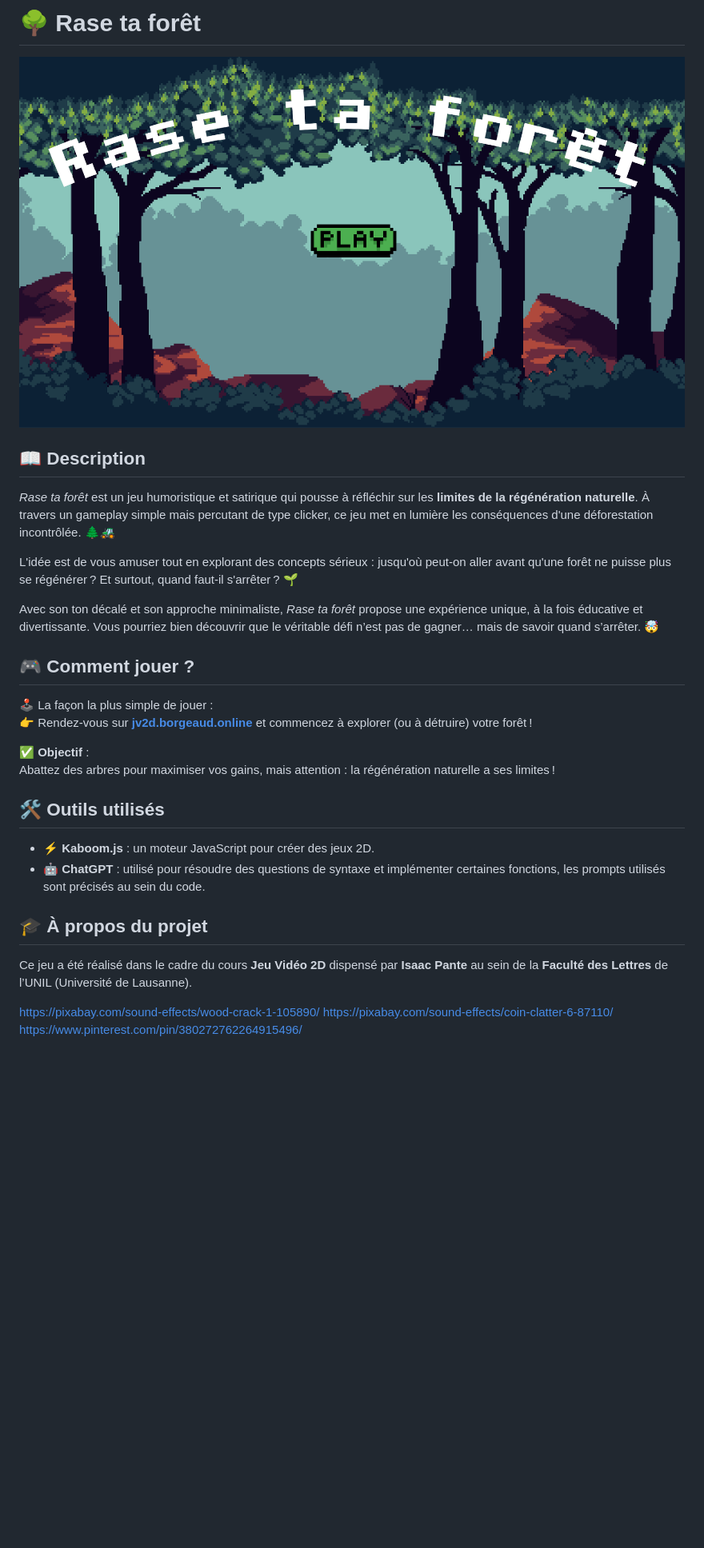
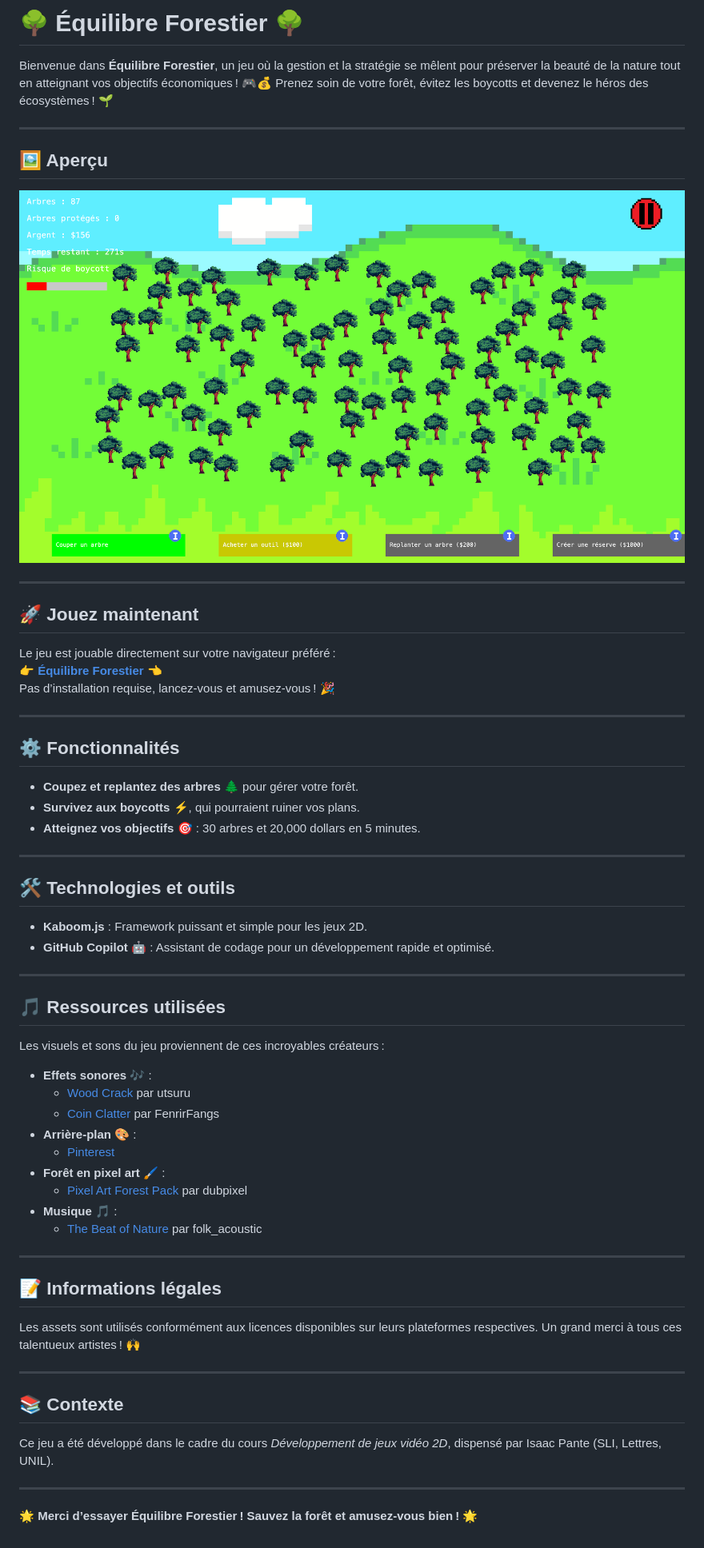
Before and after one commit to matBorgeaud/equilibre_forestier, a Markdown page: README.md, the part around the change. Shown: that part at 80% size. Rendered like a GitHub page; pictures changed too: assets/illustration.png; blank space fills up the shorter version.

Commit message:
fini

```diff
--- a/README.md
+++ b/README.md
@@ -1,28 +1,55 @@
-# 🌳 **Rase ta forêt**
+# 🌳 Équilibre Forestier 🌳
+Bienvenue dans **Équilibre Forestier**, un jeu où la gestion et la stratégie se mêlent pour préserver la beauté de la nature tout en atteignant vos objectifs économiques ! 🎮💰 Prenez soin de votre forêt, évitez les boycotts et devenez le héros des écosystèmes ! 🌱
 
-![illustration](assets/illustration.png)
+---
 
-## 📖 **Description**
-*Rase ta forêt* est un jeu humoristique et satirique qui pousse à réfléchir sur les **limites de la régénération naturelle**. À travers un gameplay simple mais percutant de type clicker, ce jeu met en lumière les conséquences d'une déforestation incontrôlée. 🌲🚜
+## 🖼️ Aperçu
+![Illustration du jeu](assets/illustration.png)
 
-L'idée est de vous amuser tout en explorant des concepts sérieux : jusqu'où peut-on aller avant qu'une forêt ne puisse plus se régénérer ? Et surtout, quand faut-il s'arrêter ? 🌱
+---
 
-Avec son ton décalé et son approche minimaliste, *Rase ta forêt* propose une expérience unique, à la fois éducative et divertissante. Vous pourriez bien découvrir que le véritable défi n’est pas de gagner… mais de savoir quand s’arrêter. 🤯
+## 🚀 Jouez maintenant
+Le jeu est jouable directement sur votre navigateur préféré :
+👉 [**Équilibre Forestier**](https://jv2d.borgeaud.online) 👈
+Pas d’installation requise, lancez-vous et amusez-vous ! 🎉
 
-## 🎮 **Comment jouer ?**
-🕹️ La façon la plus simple de jouer :
-👉 Rendez-vous sur **[jv2d.borgeaud.online](https://jv2d.borgeaud.online/)** et commencez à explorer (ou à détruire) votre forêt !
+---
 
-✅ **Objectif** :
-Abattez des arbres pour maximiser vos gains, mais attention : la régénération naturelle a ses limites !
+## ⚙️ Fonctionnalités
+- **Coupez et replantez des arbres 🌲** pour gérer votre forêt.
+- **Survivez aux boycotts ⚡**, qui pourraient ruiner vos plans.
+- **Atteignez vos objectifs 🎯** : 30 arbres et 20,000 dollars en 5 minutes.
 
-## 🛠️ **Outils utilisés**
-- ⚡ **Kaboom.js** : un moteur JavaScript pour créer des jeux 2D.
-- 🤖 **ChatGPT** : utilisé pour résoudre des questions de syntaxe et implémenter certaines fonctions, les prompts utilisés sont précisés au sein du code.
+---
 
-## 🎓 **À propos du projet**
-Ce jeu a été réalisé dans le cadre du cours **Jeu Vidéo 2D** dispensé par **Isaac Pante** au sein de la **Faculté des Lettres** de l’UNIL (Université de Lausanne).
+## 🛠️ Technologies et outils
+- **Kaboom.js** : Framework puissant et simple pour les jeux 2D.
+- **GitHub Copilot** 🤖 : Assistant de codage pour un développement rapide et optimisé.
 
-https://pixabay.com/sound-effects/wood-crack-1-105890/
-https://pixabay.com/sound-effects/coin-clatter-6-87110/
-https://www.pinterest.com/pin/380272762264915496/
+---
+
+## 🎵 Ressources utilisées
+Les visuels et sons du jeu proviennent de ces incroyables créateurs :
+- **Effets sonores** 🎶 :
+  - [Wood Crack](https://pixabay.com/sound-effects/wood-crack-1-105890/) par utsuru
+  - [Coin Clatter](https://pixabay.com/sound-effects/coin-clatter-6-87110/) par FenrirFangs
+- **Arrière-plan** 🎨 :
+  - [Pinterest](https://www.pinterest.com/pin/380272762264915496/)
+- **Forêt en pixel art** 🖌️ :
+  - [Pixel Art Forest Pack](https://dubpixel.itch.io/pixel-art-forest-pack) par dubpixel
+- **Musique** 🎵 :
+  - [The Beat of Nature](https://pixabay.com/music/solo-guitar-the-beat-of-nature-122841/) par folk_acoustic
+
+---
+
+## 📝 Informations légales
+Les assets sont utilisés conformément aux licences disponibles sur leurs plateformes respectives. Un grand merci à tous ces talentueux artistes ! 🙌
+
+---
+
+## 📚 Contexte
+Ce jeu a été développé dans le cadre du cours *Développement de jeux vidéo 2D*, dispensé par Isaac Pante (SLI, Lettres, UNIL).
+
+---
+
+🌟 **Merci d’essayer Équilibre Forestier ! Sauvez la forêt et amusez-vous bien !** 🌟
```
Also changed, not shown: 2 other files.
